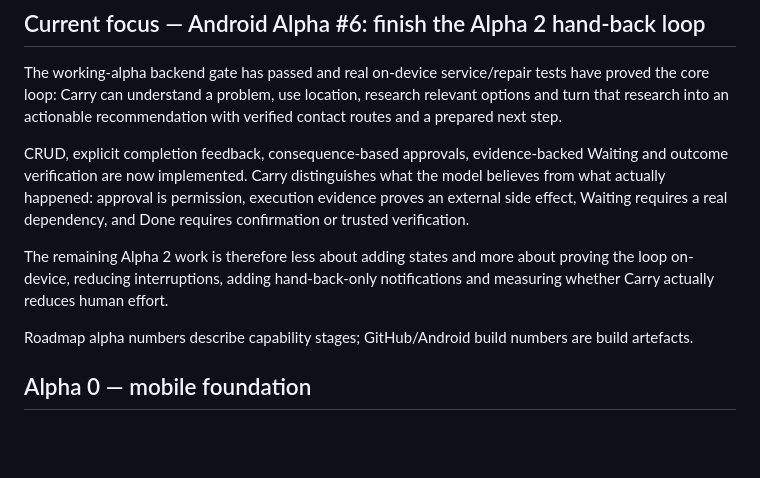
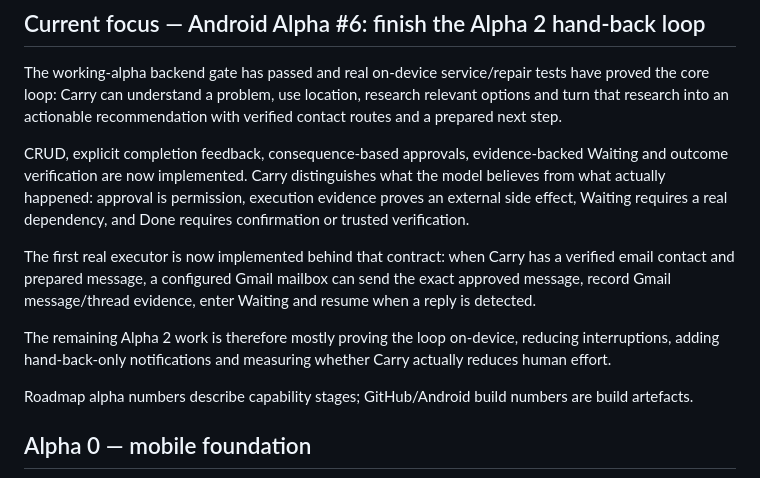
Before and after one commit to tomcwxyz/Carry, a Markdown page: docs/ROADMAP.md, the part around one of its changes. Rendered like a GitHub page; blank space fills up the shorter version.

```diff
--- a/docs/ROADMAP.md
+++ b/docs/ROADMAP.md
@@ -6,7 +6,9 @@ The working-alpha backend gate has passed and real on-device service/repair test
 
 CRUD, explicit completion feedback, consequence-based approvals, evidence-backed Waiting and outcome verification are now implemented. Carry distinguishes what the model believes from what actually happened: approval is permission, execution evidence proves an external side effect, Waiting requires a real dependency, and Done requires confirmation or trusted verification.
 
-The remaining Alpha 2 work is therefore less about adding states and more about proving the loop on-device, reducing interruptions, adding hand-back-only notifications and measuring whether Carry actually reduces human effort.
+The first real executor is now implemented behind that contract: when Carry has a verified email contact and prepared message, a configured Gmail mailbox can send the exact approved message, record Gmail message/thread evidence, enter Waiting and resume when a reply is detected.
+
+The remaining Alpha 2 work is therefore mostly proving the loop on-device, reducing interruptions, adding hand-back-only notifications and measuring whether Carry actually reduces human effort.
 
 Roadmap alpha numbers describe capability stages; GitHub/Android build numbers are build artefacts.
 
```
Also changed, not shown: other parts of docs/ROADMAP.md (+23 -5 lines).
